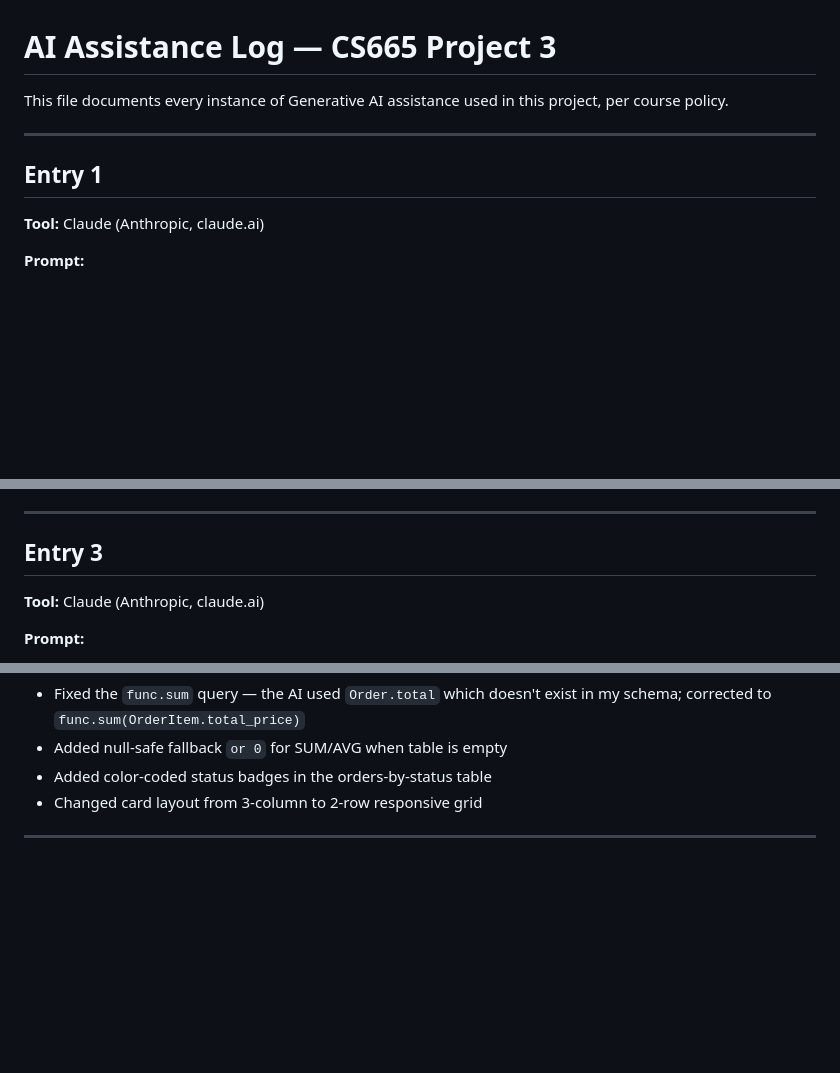
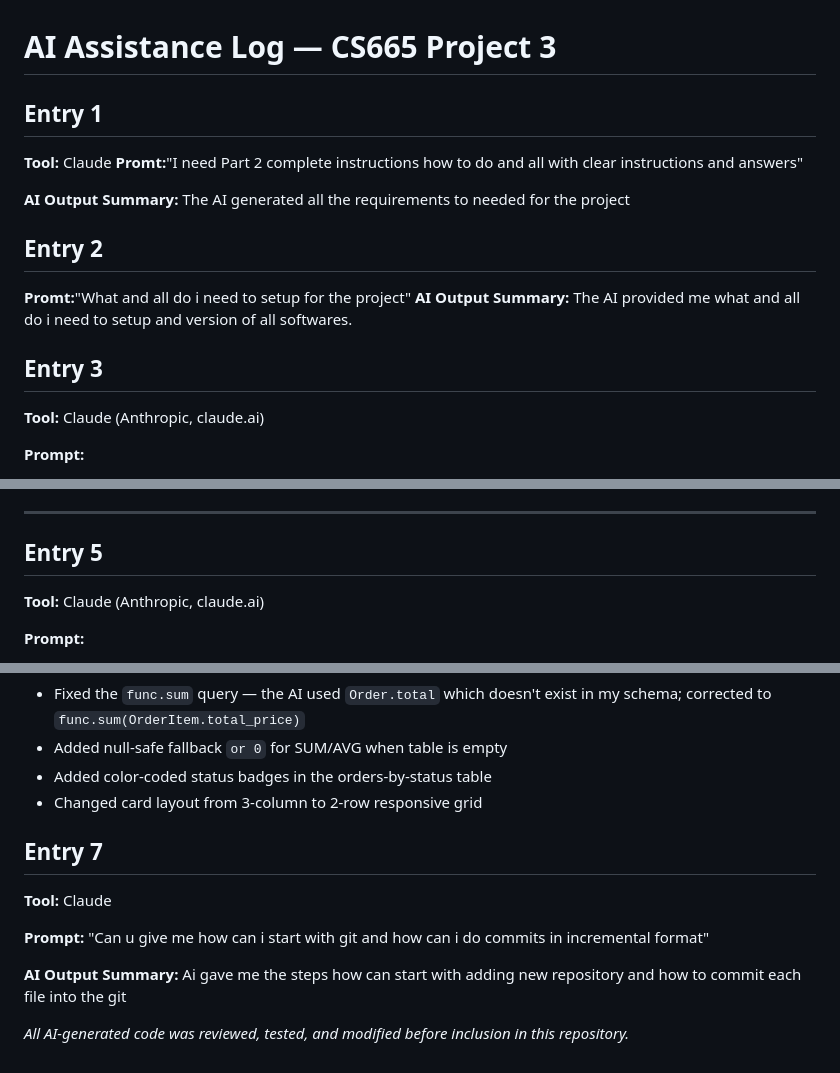
Before and after one commit to 23npriyanka/CS665_Project3_Ecom, a Markdown page: AI_LOG.md, 3 parts joined by grey strips. Rendered like a GitHub page; blank space fills up the shorter version.

Commit message:
Added some prompt entries

```diff
--- a/AI_LOG.md
+++ b/AI_LOG.md
@@ -1,10 +1,20 @@
 # AI Assistance Log — CS665 Project 3
 
-This file documents every instance of Generative AI assistance used in this project, per course policy.
+## Entry 1
 
----
+**Tool:** Claude
+**Promt:**"I need Part 2  complete instructions how to do and all with clear instructions and answers"
 
-## Entry 1
+**AI Output Summary:**
+The AI generated all the requirements to needed for the project
+
+
+## Entry 2
+**Promt:**"What and all do i need to setup for the project"
+**AI Output Summary:**
+The AI provided me what and all do i need to setup and version of all softwares.
+
+## Entry 3
 
 **Tool:** Claude (Anthropic, claude.ai)
 
@@ -41,7 +51,7 @@ The AI generated a `base.html` with a navbar using `navbar-dark bg-dark`, a coll
 
 ---
 
-## Entry 3
+## Entry 5
 
 **Tool:** Claude (Anthropic, claude.ai)
 
@@ -75,4 +85,13 @@ The AI generated a dashboard route using `func.count`, `func.sum`, `func.avg` fr
 - Added color-coded status badges in the orders-by-status table
 - Changed card layout from 3-column to 2-row responsive grid
 
----
+## Entry 7
+**Tool:** Claude
+
+**Prompt:** "Can u give me how can i start with git and how can i do commits in incremental format"
+
+**AI Output Summary:**
+Ai gave me the steps how can start with adding new repository and how to commit each file into the git
+
+
+*All AI-generated code was reviewed, tested, and modified before inclusion in this repository.*
```
Also changed, not shown: other parts of AI_LOG.md (+2 -2 lines).
